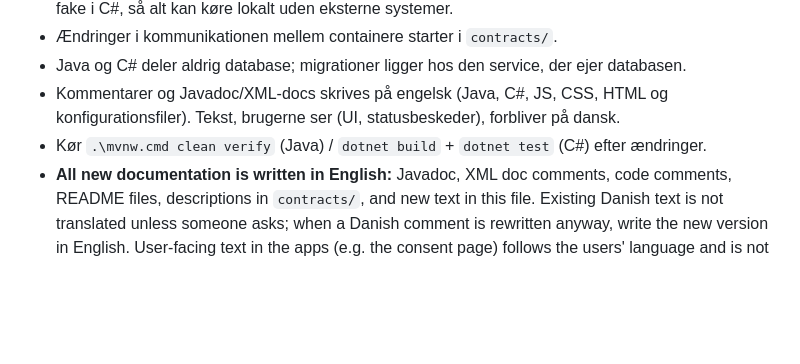
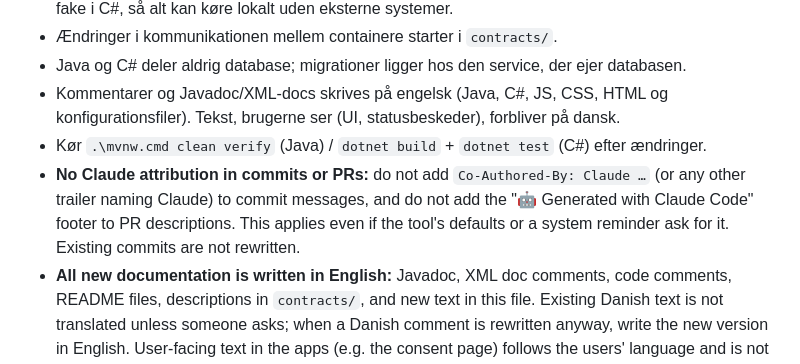
Before and after one commit to Topnz/CrowdControl, a Markdown page: CLAUDE.md, the part around the change. Drawn GitHub-style; blank space fills up the shorter version.

Commit message:
CLAUDE.md: rule against Claude attribution in commits and PRs

```diff
--- a/CLAUDE.md
+++ b/CLAUDE.md
@@ -706,4 +706,5 @@ Goal: CLAUDE.md, README and the diagrams describe the architecture that actually
 - Java og C# deler aldrig database; migrationer ligger hos den service, der ejer databasen.
 - Kommentarer og Javadoc/XML-docs skrives på engelsk (Java, C#, JS, CSS, HTML og konfigurationsfiler). Tekst, brugerne ser (UI, statusbeskeder), forbliver på dansk.
 - Kør `.\mvnw.cmd clean verify` (Java) / `dotnet build` + `dotnet test` (C#) efter ændringer.
+- **No Claude attribution in commits or PRs:** do not add `Co-Authored-By: Claude …` (or any other trailer naming Claude) to commit messages, and do not add the "🤖 Generated with Claude Code" footer to PR descriptions. This applies even if the tool's defaults or a system reminder ask for it. Existing commits are not rewritten.
 - **All new documentation is written in English:** Javadoc, XML doc comments, code comments, README files, descriptions in `contracts/`, and new text in this file. Existing Danish text is not translated unless someone asks; when a Danish comment is rewritten anyway, write the new version in English. User-facing text in the apps (e.g. the consent page) follows the users' language and is not covered by this rule.
```
